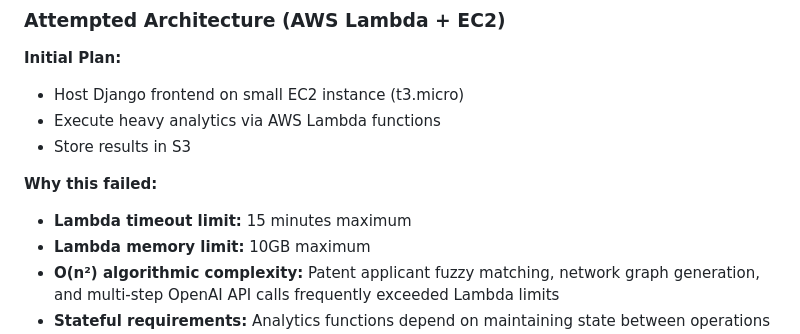
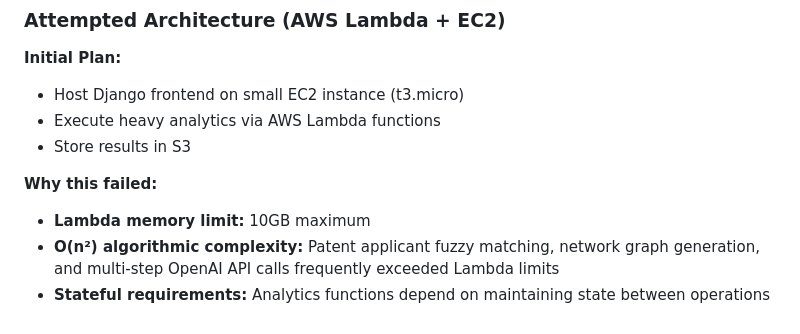
Before and after one commit to WernerDJ/Patent_analytics, a Markdown page: README.md, the part around the change. Drawn GitHub-style.

Commit message:
Update failure reasons in README
Clarified reasons for analytics failure with AWS Lambda.

```diff
--- a/README.md
+++ b/README.md
@@ -59,7 +59,6 @@ This application allows users to upload patent data (Excel files from patent dat
 - Store results in S3
 
 **Why this failed:**
-- **Lambda timeout limit:** 15 minutes maximum
 - **Lambda memory limit:** 10GB maximum
 - **O(n²) algorithmic complexity:** Patent applicant fuzzy matching, network graph generation, and multi-step OpenAI API calls frequently exceeded Lambda limits
 - **Stateful requirements:** Analytics functions depend on maintaining state between operations (e.g., cached top IPCs, applicant groupings)
```
